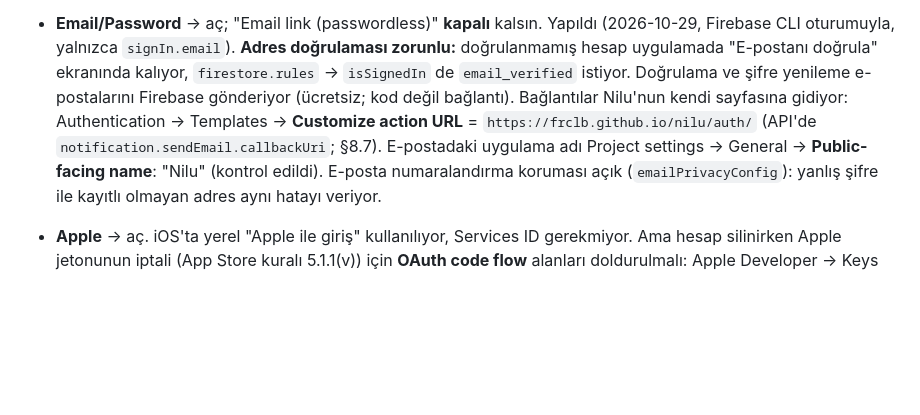
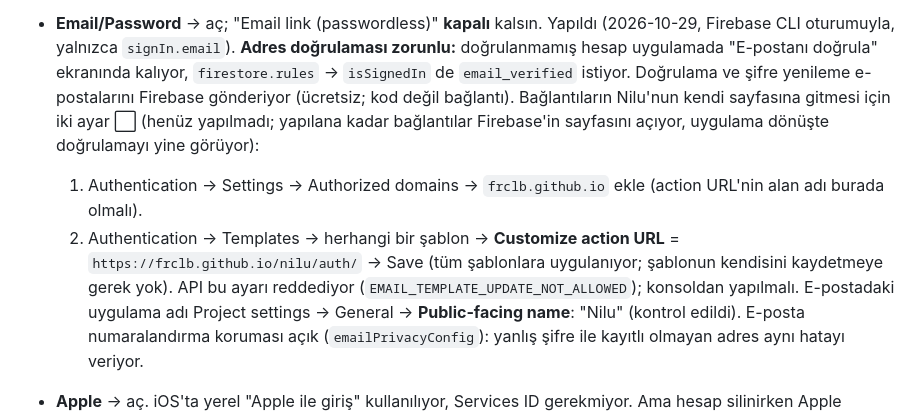
Before and after one commit to frclb/nilu, a Markdown page: SETUP_KEYS.md, the part around the change. Drawn GitHub-style; blank space fills up the shorter version.

Commit message:
Kurulum: action URL ve yetkili alan adı henüz ayarlanmadı
Co-Authored-By: Claude Opus 5.5 <noreply@anthropic.com>

```diff
--- a/SETUP_KEYS.md
+++ b/SETUP_KEYS.md
@@ -496,10 +496,17 @@ kabul ettiği için Podfile.lock'ta 3.5.0. Yerel ayarı UTF-8 olmayan kabukta
   **Adres doğrulaması zorunlu:** doğrulanmamış hesap uygulamada "E-postanı
   doğrula" ekranında kalıyor, `firestore.rules` → `isSignedIn` de
   `email_verified` istiyor. Doğrulama ve şifre yenileme e-postalarını
-  Firebase gönderiyor (ücretsiz; kod değil bağlantı). Bağlantılar Nilu'nun
-  kendi sayfasına gidiyor: Authentication → Templates → **Customize action
-  URL** = `https://frclb.github.io/nilu/auth/` (API'de
-  `notification.sendEmail.callbackUri`; §8.7). E-postadaki uygulama adı
+  Firebase gönderiyor (ücretsiz; kod değil bağlantı). Bağlantıların Nilu'nun
+  kendi sayfasına gitmesi için iki ayar ⬜ (henüz yapılmadı; yapılana kadar
+  bağlantılar Firebase'in sayfasını açıyor, uygulama dönüşte doğrulamayı
+  yine görüyor):
+  1. Authentication → Settings → Authorized domains → `frclb.github.io`
+     ekle (action URL'nin alan adı burada olmalı).
+  2. Authentication → Templates → herhangi bir şablon → **Customize action
+     URL** = `https://frclb.github.io/nilu/auth/` → Save (tüm şablonlara
+     uygulanıyor; şablonun kendisini kaydetmeye gerek yok). API bu ayarı
+     reddediyor (`EMAIL_TEMPLATE_UPDATE_NOT_ALLOWED`); konsoldan yapılmalı.
+  E-postadaki uygulama adı
   Project settings → General → **Public-facing name**: "Nilu" (kontrol
   edildi).
   E-posta numaralandırma koruması açık (`emailPrivacyConfig`): yanlış şifre
```
